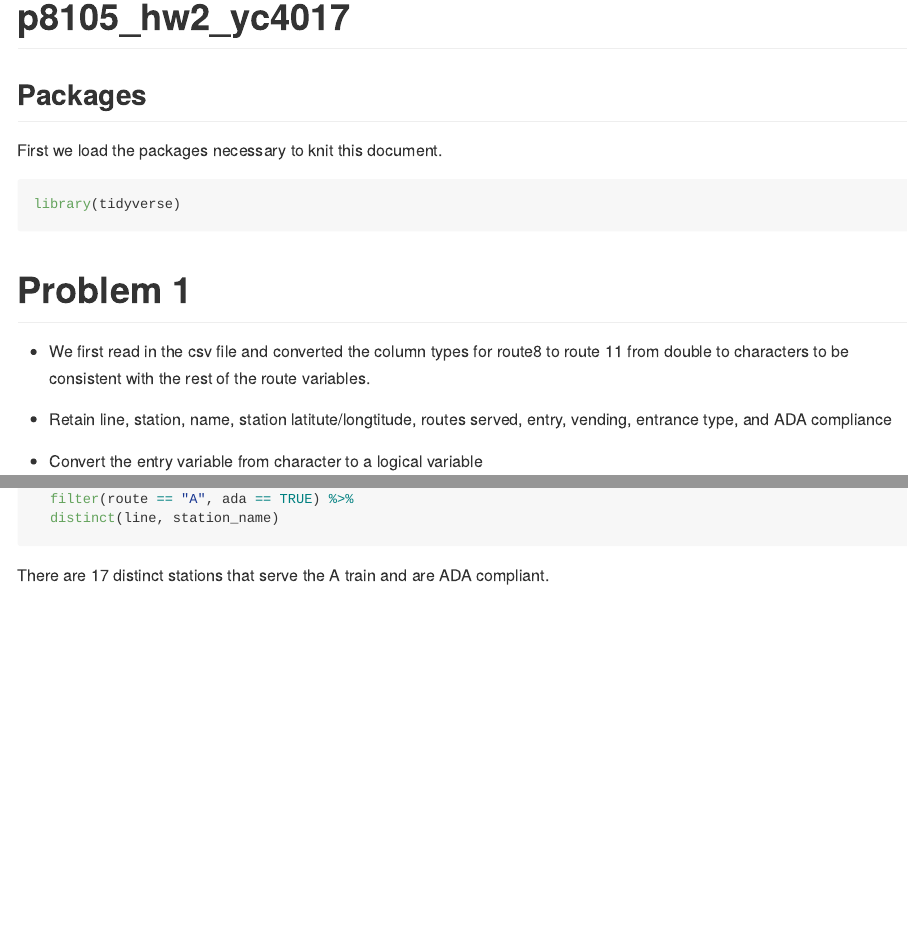
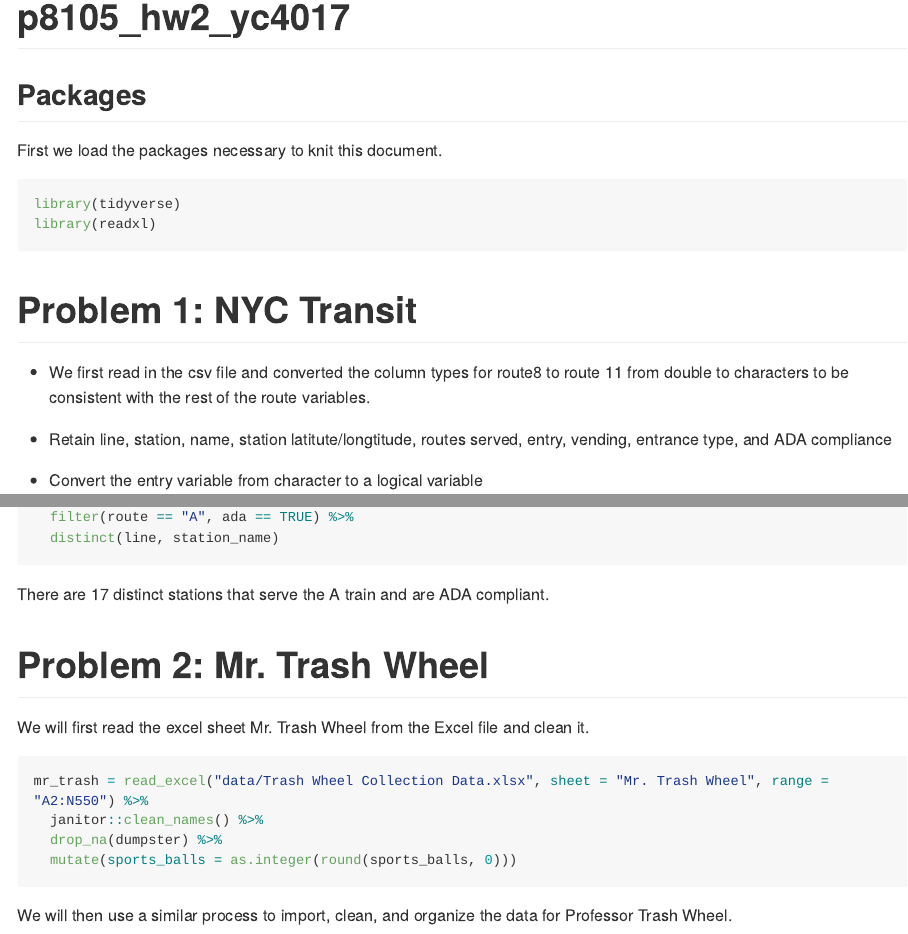
Before and after one commit to ElaineYanxi-Chen/p8105_hw2_yc4017, an R Markdown document (p8105_hw2_yc4017.Rmd): the page in a window 1100 px wide, from its top, and a second part further down, joined at a grey line. The pictures show the output file p8105_hw2_yc4017.md that the author committed with the source, drawn offline in the style of GitHub; long lines of code are wrapped.

Commit message:
start problem 2, import and clean mr. trash wheel

````diff
--- a/p8105_hw2_yc4017.Rmd
+++ b/p8105_hw2_yc4017.Rmd
@@ -9,9 +9,10 @@ First we load the packages necessary to knit this document.
 
 ```{r load package, message = FALSE}
 library(tidyverse)
+library(readxl)
 ```
 
-# Problem 1
+# Problem 1: NYC Transit
 
 * We first read in the csv file and converted the column types for route8 to route 11 from double to characters to be consistent with the rest of the route variables.
 
@@ -95,3 +96,16 @@ nyc_transit_a_ada = nyc_transit %>%
 ```
 
 There are `r nrow(nyc_transit_a_ada)` distinct stations that serve the A train and are ADA compliant.
+
+# Problem 2: Mr. Trash Wheel
+
+We will first read the excel sheet Mr. Trash Wheel from the Excel file and clean it.
+
+```{r}
+mr_trash = read_excel("data/Trash Wheel Collection Data.xlsx", sheet = "Mr. Trash Wheel", range = "A2:N550") %>%
+  janitor::clean_names() %>%
+  drop_na(dumpster) %>%
+  mutate(sports_balls = as.integer(round(sports_balls, 0)))
+```
+
+We will then use a similar process to import, clean, and organize the data for Professor Trash Wheel.
````
Also changed, not shown: p8105_hw2_yc4017.md.
